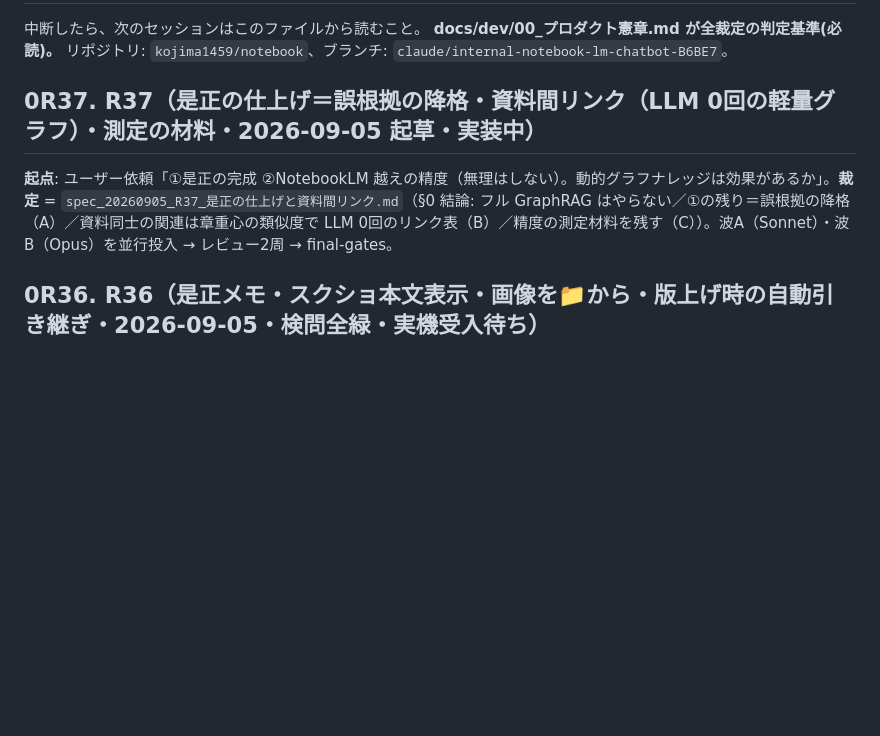
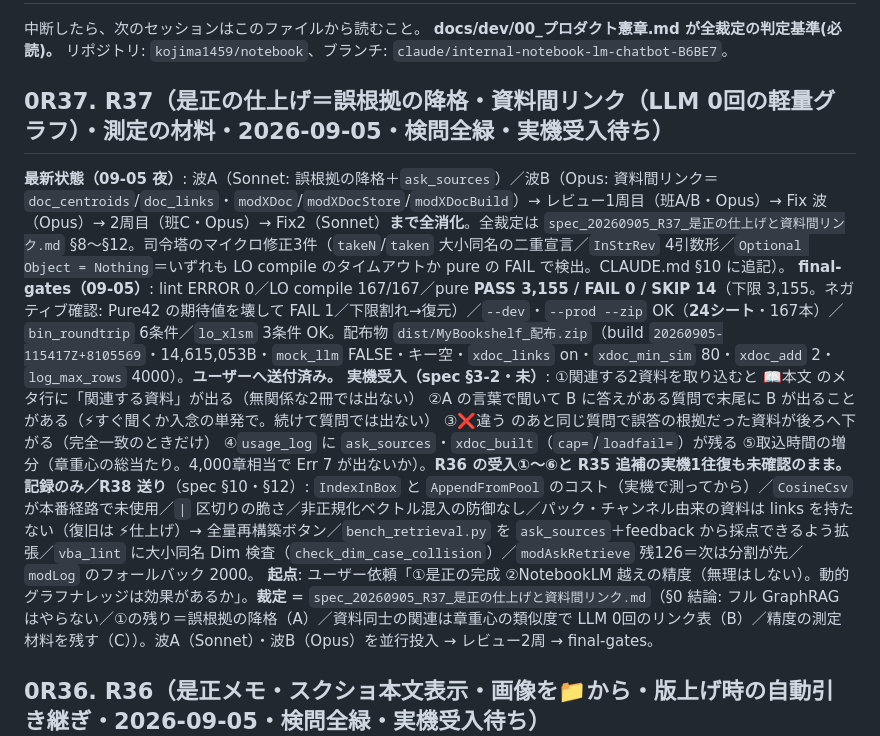
Before and after one commit to kojima1459/notebook, a Markdown page: docs/dev/HANDOFF_再開手順.md, the part around the change. Rendered like a GitHub page; blank space fills up the shorter version.

Commit message:
R37 クローズ: HANDOFF 0R37 節(検問全緑・実機受入・記録のみ)と spec §13 DoD
Co-Authored-By: Claude Fable 5.1 <noreply@anthropic.com>
Claude-Session: https://claude.ai/code/session_01JNgutSx9rDaQ1TF6gtVKkb

```diff
--- a/docs/dev/HANDOFF_再開手順.md
+++ b/docs/dev/HANDOFF_再開手順.md
@@ -4,8 +4,12 @@
 **docs/dev/00_プロダクト憲章.md が全裁定の判定基準(必読)。**
 リポジトリ: `kojima1459/notebook`、ブランチ: `claude/internal-notebook-lm-chatbot-B6BE7`。
 
-## 0R37. R37（是正の仕上げ＝誤根拠の降格・資料間リンク（LLM 0回の軽量グラフ）・測定の材料・2026-09-05 起草・**実装中**）
+## 0R37. R37（是正の仕上げ＝誤根拠の降格・資料間リンク（LLM 0回の軽量グラフ）・測定の材料・2026-09-05・**検問全緑・実機受入待ち**）
 
+**最新状態（09-05 夜）**: 波A（Sonnet: 誤根拠の降格＋`ask_sources`）／波B（Opus: 資料間リンク＝`doc_centroids`/`doc_links`・`modXDoc`/`modXDocStore`/`modXDocBuild`）→ レビュー1周目（班A/B・Opus）→ Fix 波（Opus）→ 2周目（班C・Opus）→ Fix2（Sonnet）**まで全消化**。全裁定は `spec_20260905_R37_是正の仕上げと資料間リンク.md` §8〜§12。司令塔のマイクロ修正3件（`takeN`/`taken` 大小同名の二重宣言／`InStrRev` 4引数形／`Optional Object = Nothing`＝いずれも LO compile のタイムアウトか pure の FAIL で検出。CLAUDE.md §10 に追記）。
+**final-gates（09-05）**: lint ERROR 0／LO compile 167/167／pure **PASS 3,155 / FAIL 0 / SKIP 14**（下限 3,155。ネガティブ確認: Pure42 の期待値を壊して FAIL 1／下限割れ→復元）／`--dev`・`--prod --zip` OK（**24シート**・167本）／`bin_roundtrip` 6条件／`lo_xlsm` 3条件 OK。配布物 `dist/MyBookshelf_配布.zip`（build `20260905-115417Z+8105569`・14,615,053B・`mock_llm` FALSE・キー空・`xdoc_links` on・`xdoc_min_sim` 80・`xdoc_add` 2・`log_max_rows` 4000）。**ユーザーへ送付済み。**
+**実機受入（spec §3-2・未）**: ①関連する2資料を取り込むと 📖本文 のメタ行に「関連する資料」が出る（無関係な2冊では出ない） ②A の言葉で聞いて B に答えがある質問で末尾に B が出ることがある（⚡すぐ聞くか入念の単発で。続けて質問では出ない） ③❌違う のあと同じ質問で誤答の根拠だった資料が後ろへ下がる（完全一致のときだけ） ④`usage_log` に `ask_sources`・`xdoc_built`（`cap=`/`loadfail=`）が残る ⑤取込時間の増分（章重心の総当たり。4,000章相当で Err 7 が出ないか）。**R36 の受入①〜⑥と R35 追補の実機1往復も未確認のまま。**
+**記録のみ／R38 送り**（spec §10・§12）: `IndexInBox` と `AppendFromPool` のコスト（実機で測ってから）／`CosineCsv` が本番経路で未使用／`|` 区切りの脆さ／非正規化ベクトル混入の防御なし／パック・チャンネル由来の資料は links を持たない（復旧は ⚡仕上げ）→ 全量再構築ボタン／`bench_retrieval.py` を `ask_sources`＋feedback から採点できるよう拡張／`vba_lint` に大小同名 Dim 検査（`check_dim_case_collision`）／`modAskRetrieve` 残126＝次は分割が先／`modLog` のフォールバック 2000。
 **起点**: ユーザー依頼「①是正の完成 ②NotebookLM 越えの精度（無理はしない）。動的グラフナレッジは効果があるか」。**裁定** = `spec_20260905_R37_是正の仕上げと資料間リンク.md`（§0 結論: フル GraphRAG はやらない／①の残り＝誤根拠の降格（A）／資料同士の関連は章重心の類似度で LLM 0回のリンク表（B）／精度の測定材料を残す（C））。波A（Sonnet）・波B（Opus）を並行投入 → レビュー2周 → final-gates。
 
 ## 0R36. R36（是正メモ・スクショ本文表示・画像を📁から・版上げ時の自動引き継ぎ・2026-09-05・**検問全緑・実機受入待ち**）
```
Also changed, not shown: docs/dev/spec_20260905_R37_是正の仕上げと資料間リンク.md (+13 -0 lines).
